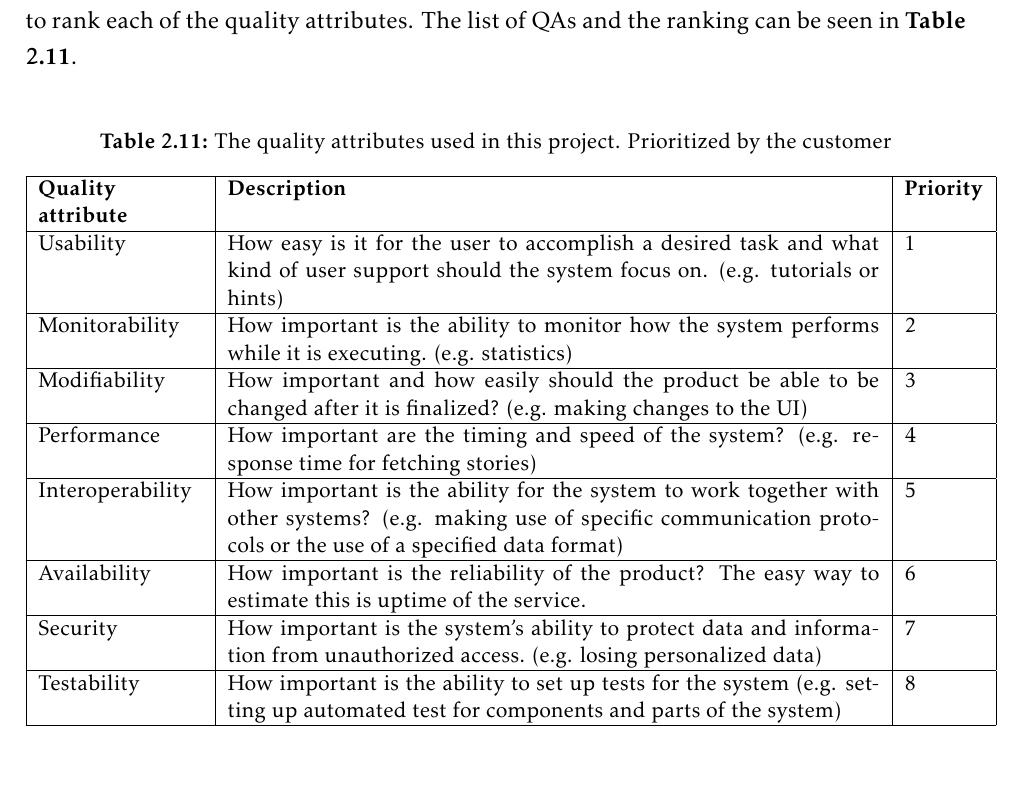
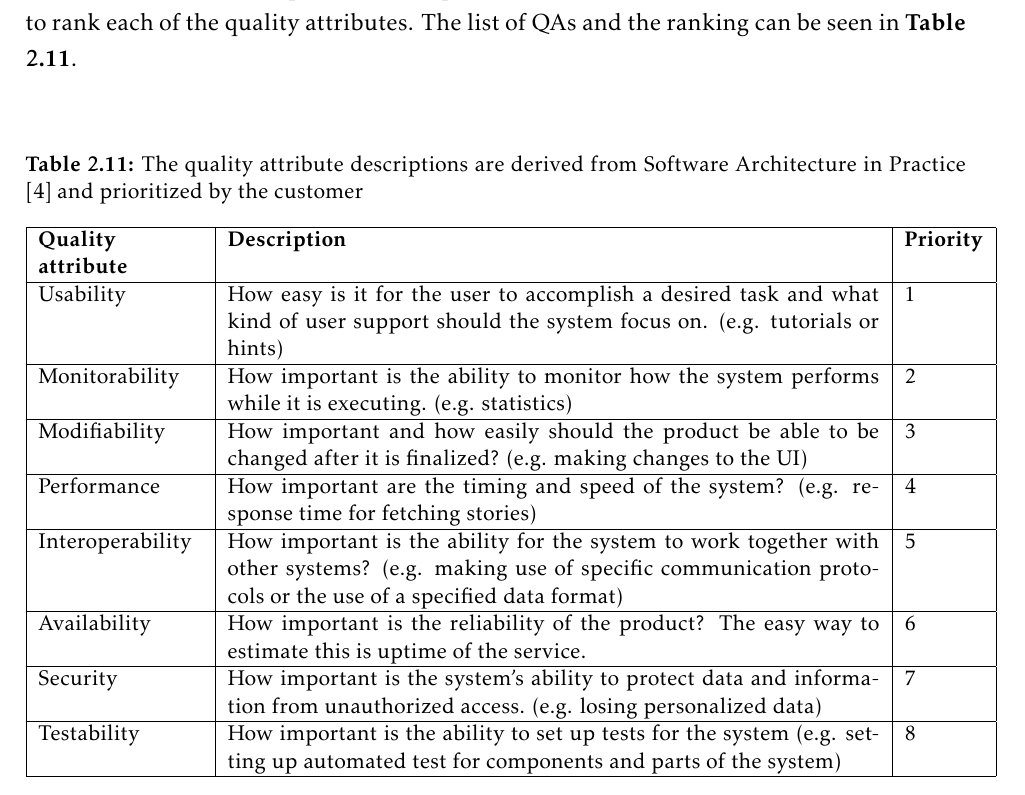
Before and after one commit to ewolden/javisst-rapport, a LaTeX thesis (main.tex, which reads requirementspecification.tex): part of page 32 of 182, cut so that both start at the same text. Compiled offline with pdfLaTeX.

Commit message:
added a ref and a minor adjustment

```diff
--- a/requirementspecification.tex
+++ b/requirementspecification.tex
@@ -422,7 +422,7 @@ A quality attribute (QA) is a measurable or testable property of a system that i
 \begin{table}[h]
 	\small
 	\centering
-	\caption[Quality attributes]{The quality attributes used in this project. Prioritized by the customer}
+	\caption[Quality attributes]{The quality attribute descriptions are derived from Software Architecture in Practice \cite{Bass:2012:SAP:2392670} and prioritized by the customer}
 	\begin{tabular}{ | p{2.9cm} | p{11.5cm} | p{1.4cm} | }
 		\hline {\bf Quality \newline attribute} & {\bf Description} & {\bf Priority} \\ \hline
 
```
